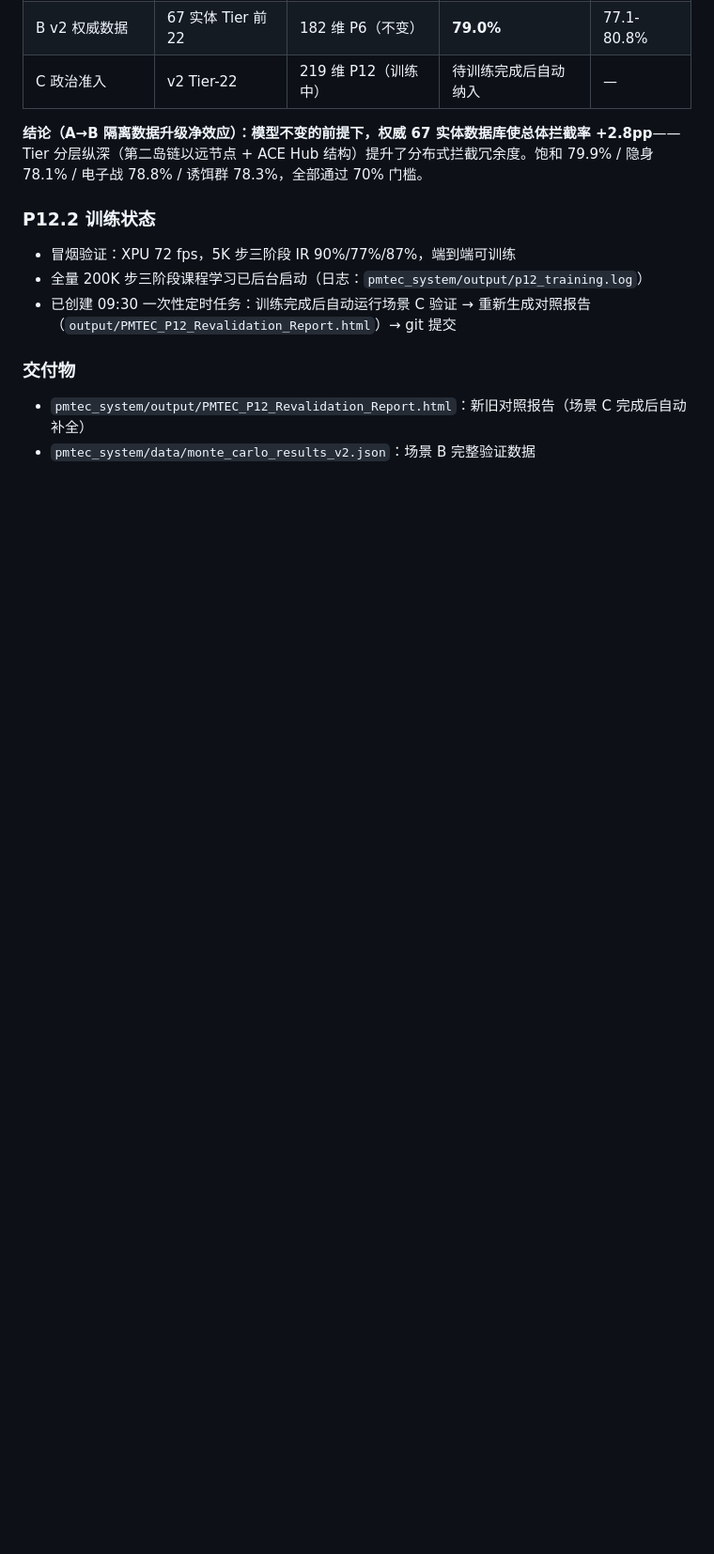
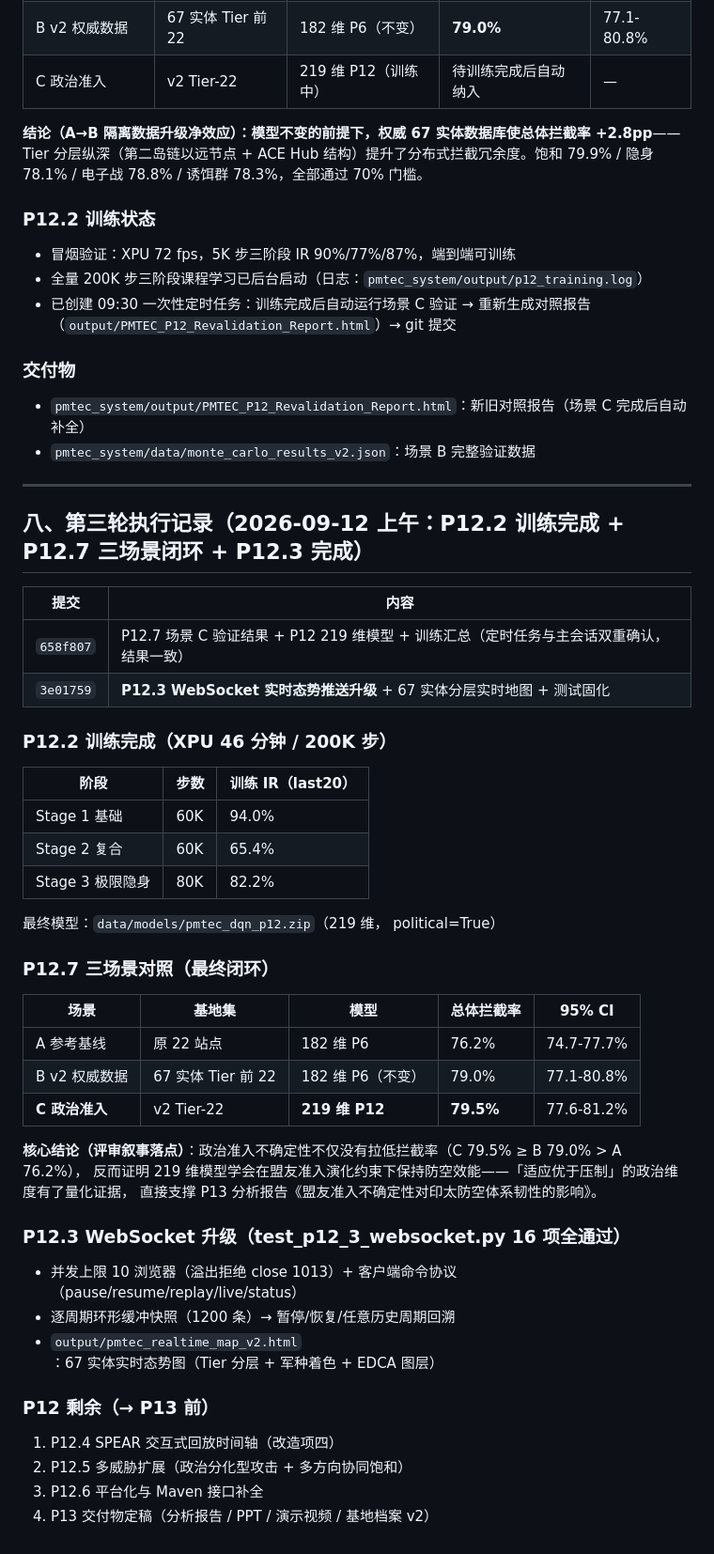
Before and after one commit to yigenfeng0707-netizen/pmtec-dtc2026, a Markdown page: DTC2026项目进度分析报告-2026-09-12.md, the part around the change. Shown at 94% size. GitHub-like rendering; blank space fills up the shorter version.

Commit message:
docs: 进度报告第三轮记录 (P12.2 训练完成 + P12.7 三场景闭环 + P12.3 完成)

```diff
--- a/DTC2026项目进度分析报告-2026-09-12.md
+++ b/DTC2026项目进度分析报告-2026-09-12.md
@@ -170,3 +170,47 @@ DQN 扩维重训练（计划已识别不收敛风险）、WebSocket、Monte Carl
 
 - `pmtec_system/output/PMTEC_P12_Revalidation_Report.html`：新旧对照报告（场景 C 完成后自动补全）
 - `pmtec_system/data/monte_carlo_results_v2.json`：场景 B 完整验证数据
+
+---
+
+## 八、第三轮执行记录（2026-09-12 上午：P12.2 训练完成 + P12.7 三场景闭环 + P12.3 完成）
+
+| 提交 | 内容 |
+|------|------|
+| `658f807` | P12.7 场景 C 验证结果 + P12 219 维模型 + 训练汇总（定时任务与主会话双重确认，结果一致） |
+| `3e01759` | **P12.3 WebSocket 实时态势推送升级** + 67 实体分层实时地图 + 测试固化 |
+
+### P12.2 训练完成（XPU 46 分钟 / 200K 步）
+
+| 阶段 | 步数 | 训练 IR（last20） |
+|------|------|------------------|
+| Stage 1 基础 | 60K | 94.0% |
+| Stage 2 复合 | 60K | 65.4% |
+| Stage 3 极限隐身 | 80K | 82.2% |
+
+最终模型：`data/models/pmtec_dqn_p12.zip`（219 维， political=True）
+
+### P12.7 三场景对照（最终闭环）
+
+| 场景 | 基地集 | 模型 | 总体拦截率 | 95% CI |
+|------|--------|------|-----------|--------|
+| A 参考基线 | 原 22 站点 | 182 维 P6 | 76.2% | 74.7-77.7% |
+| B v2 权威数据 | 67 实体 Tier 前 22 | 182 维 P6（不变） | 79.0% | 77.1-80.8% |
+| **C 政治准入** | v2 Tier-22 | **219 维 P12** | **79.5%** | 77.6-81.2% |
+
+**核心结论（评审叙事落点）**：政治准入不确定性不仅没有拉低拦截率（C 79.5% ≥ B 79.0% > A 76.2%），
+反而证明 219 维模型学会在盟友准入演化约束下保持防空效能——「适应优于压制」的政治维度有了量化证据，
+直接支撑 P13 分析报告《盟友准入不确定性对印太防空体系韧性的影响》。
+
+### P12.3 WebSocket 升级（test_p12_3_websocket.py 16 项全通过）
+
+- 并发上限 10 浏览器（溢出拒绝 close 1013）+ 客户端命令协议（pause/resume/replay/live/status）
+- 逐周期环形缓冲快照（1200 条）→ 暂停/恢复/任意历史周期回溯
+- `output/pmtec_realtime_map_v2.html`：67 实体实时态势图（Tier 分层 + 军种着色 + EDCA 图层）
+
+### P12 剩余（→ P13 前）
+
+1. P12.4 SPEAR 交互式回放时间轴（改造项四）
+2. P12.5 多威胁扩展（政治分化型攻击 + 多方向协同饱和）
+3. P12.6 平台化与 Maven 接口补全
+4. P13 交付物定稿（分析报告 / PPT / 演示视频 / 基地档案 v2）
```
